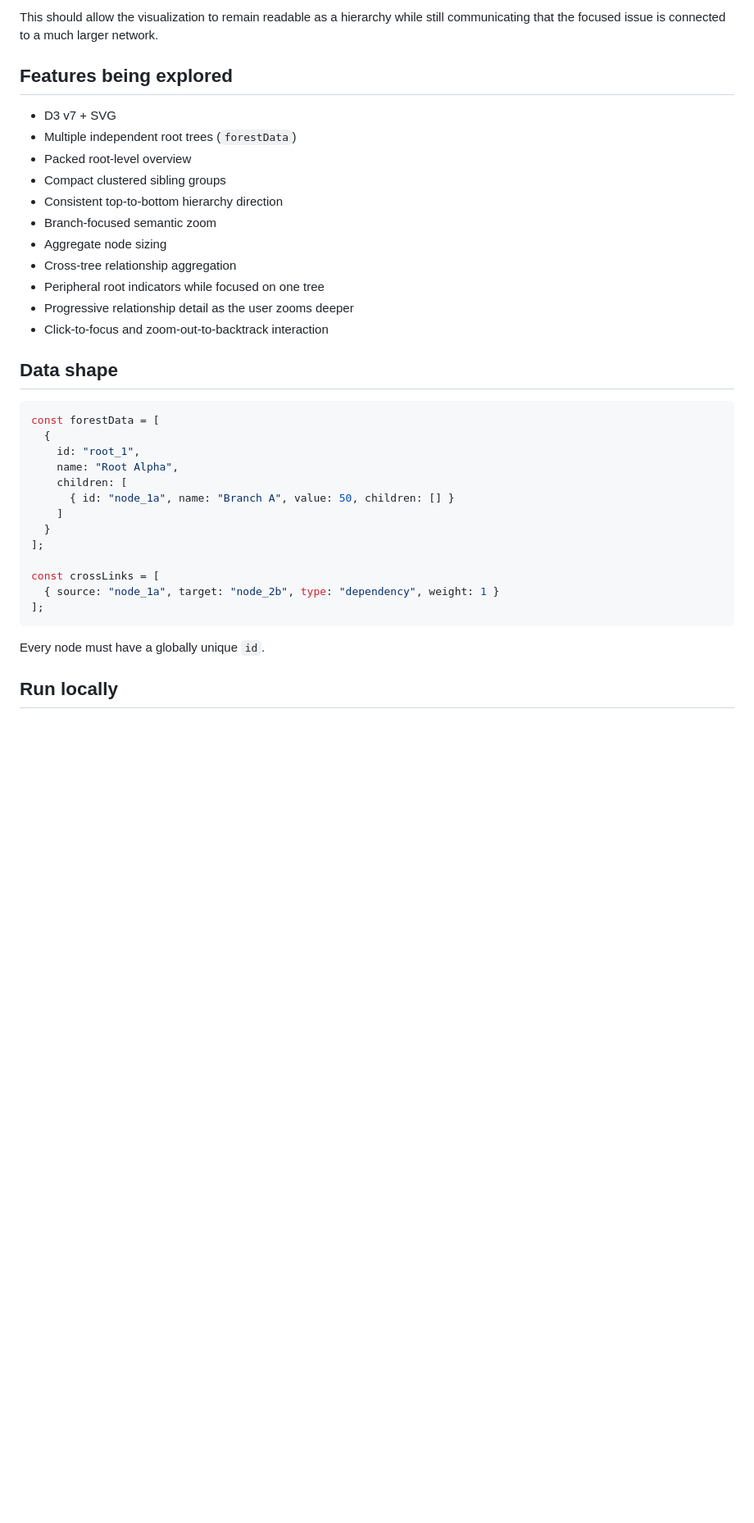
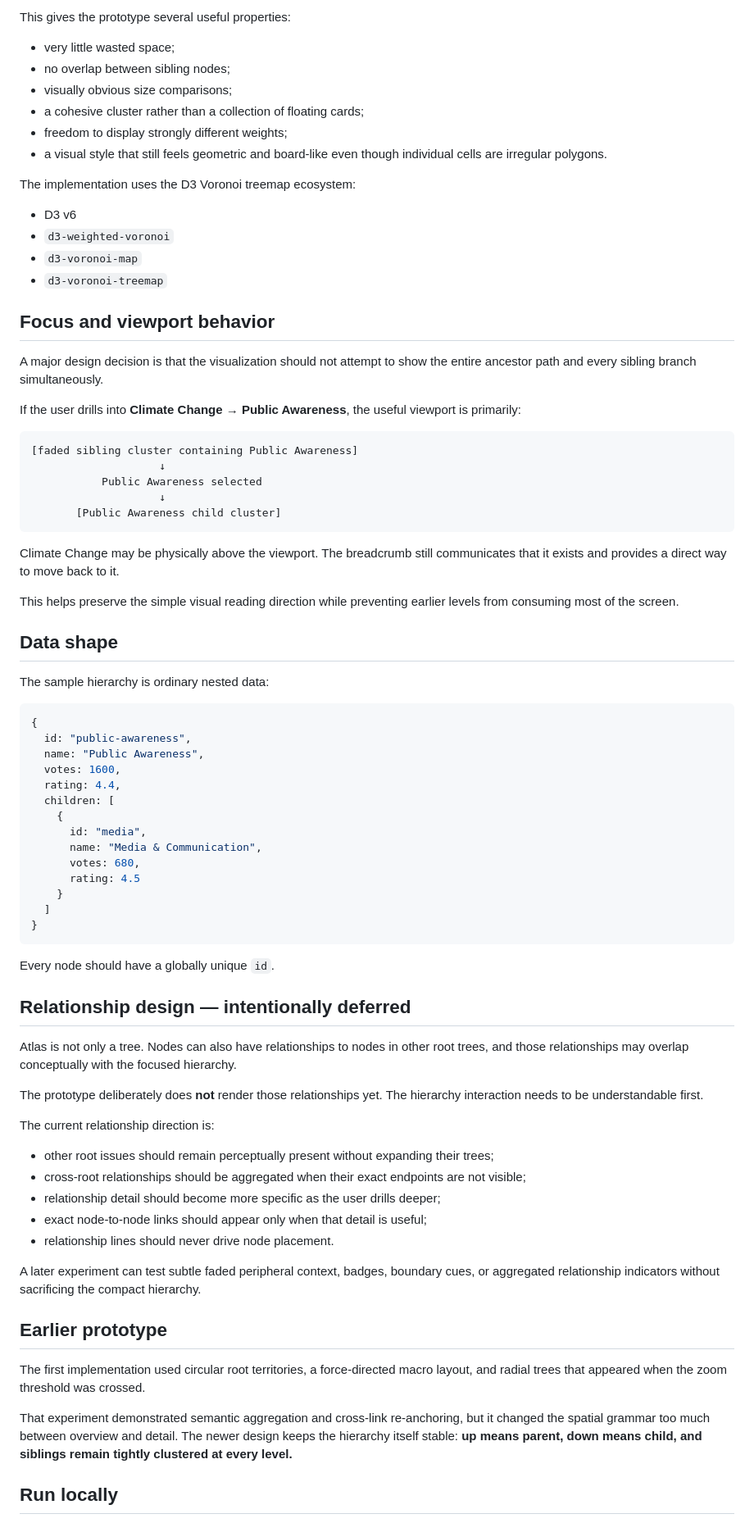
Before and after one commit to williamowen65/Semantic-Zooming-with-Hierarchical-Aggregation, a Markdown page: README.md, the part around one of its changes. Shown at 82% size. Rendered like a GitHub page; blank space fills up the shorter version.

Commit message:
Document weighted Voronoi hierarchy design

````diff
--- a/README.md
+++ b/README.md
@@ -72,39 +71,82 @@ The styling should communicate information rather than act as decoration. A usef
 
-This should allow the visualization to remain readable as a hierarchy while still communicating that the focused issue is connected to a much larger network.
+This gives the prototype several useful properties:
 
-## Features being explored
+- very little wasted space;
+- no overlap between sibling nodes;
+- visually obvious size comparisons;
+- a cohesive cluster rather than a collection of floating cards;
+- freedom to display strongly different weights;
+- a visual style that still feels geometric and board-like even though individual cells are irregular polygons.
 
-- D3 v7 + SVG
-- Multiple independent root trees (`forestData`)
-- Packed root-level overview
-- Compact clustered sibling groups
-- Consistent top-to-bottom hierarchy direction
-- Branch-focused semantic zoom
-- Aggregate node sizing
-- Cross-tree relationship aggregation
-- Peripheral root indicators while focused on one tree
-- Progressive relationship detail as the user zooms deeper
-- Click-to-focus and zoom-out-to-backtrack interaction
+The implementation uses the D3 Voronoi treemap ecosystem:
+
+- D3 v6
+- `d3-weighted-voronoi`
+- `d3-voronoi-map`
+- `d3-voronoi-treemap`
+
+## Focus and viewport behavior
+
+A major design decision is that the visualization should not attempt to show the entire ancestor path and every sibling branch simultaneously.
+
+If the user drills into **Climate Change → Public Awareness**, the useful viewport is primarily:
+
+```text
+[faded sibling cluster containing Public Awareness]
+                    ↓
+           Public Awareness selected
+                    ↓
+       [Public Awareness child cluster]
+```
+
+Climate Change may be physically above the viewport. The breadcrumb still communicates that it exists and provides a direct way to move back to it.
+
+This helps preserve the simple visual reading direction while preventing earlier levels from consuming most of the screen.
 
 ## Data shape
 
+The sample hierarchy is ordinary nested data:
+
 ```js
-const forestData = [
-  {
-    id: "root_1",
-    name: "Root Alpha",
-    children: [
-      { id: "node_1a", name: "Branch A", value: 50, children: [] }
-    ]
-  }
-];
-
-const crossLinks = [
-  { source: "node_1a", target: "node_2b", type: "dependency", weight: 1 }
-];
+{
+  id: "public-awareness",
+  name: "Public Awareness",
+  votes: 1600,
+  rating: 4.4,
+  children: [
+    {
+      id: "media",
+      name: "Media & Communication",
+      votes: 680,
+      rating: 4.5
+    }
+  ]
+}
 ```
 
-Every node must have a globally unique `id`.
+Every node should have a globally unique `id`.
+
+## Relationship design — intentionally deferred
+
+Atlas is not only a tree. Nodes can also have relationships to nodes in other root trees, and those relationships may overlap conceptually with the focused hierarchy.
+
+The prototype deliberately does **not** render those relationships yet. The hierarchy interaction needs to be understandable first.
+
+The current relationship direction is:
+
+- other root issues should remain perceptually present without expanding their trees;
+- cross-root relationships should be aggregated when their exact endpoints are not visible;
+- relationship detail should become more specific as the user drills deeper;
+- exact node-to-node links should appear only when that detail is useful;
+- relationship lines should never drive node placement.
+
+A later experiment can test subtle faded peripheral context, badges, boundary cues, or aggregated relationship indicators without sacrificing the compact hierarchy.
+
+## Earlier prototype
+
+The first implementation used circular root territories, a force-directed macro layout, and radial trees that appeared when the zoom threshold was crossed.
+
+That experiment demonstrated semantic aggregation and cross-link re-anchoring, but it changed the spatial grammar too much between overview and detail. The newer design keeps the hierarchy itself stable: **up means parent, down means child, and siblings remain tightly clustered at every level.**
 
 ## Run locally
 
````
Also changed, not shown: other parts of README.md (+52 -60 lines).
